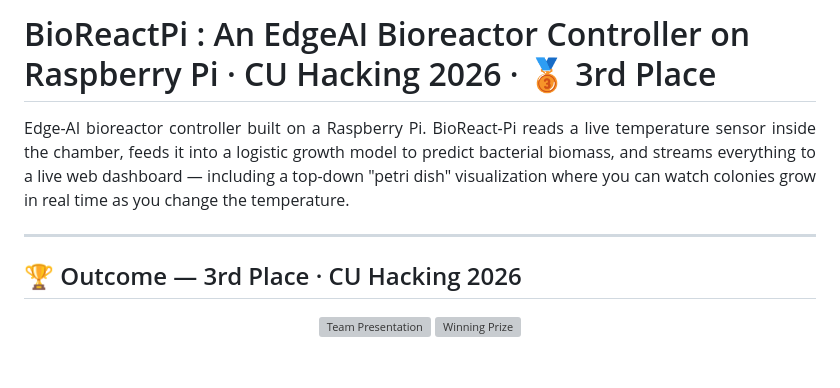
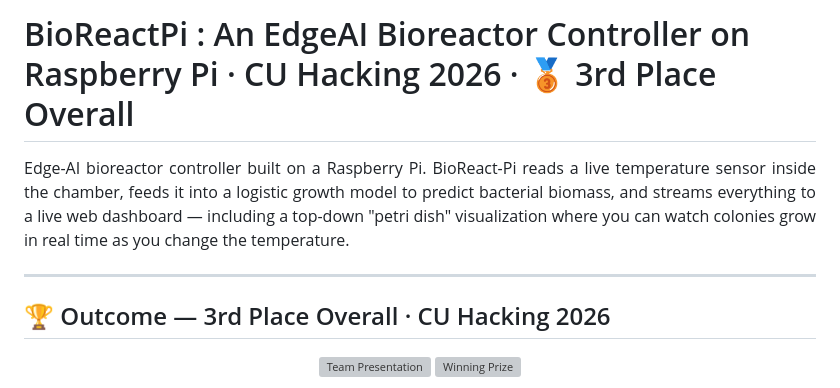
Before and after one commit to Anaskaysar/BioReact-Pi, a Markdown page: README.md, the part around the change. Rendered like a GitHub page; blank space fills up the shorter version; grey boxes are pictures that could not be loaded.

Commit message:
fix: resolve conflict and update title to 3rd place overall

```diff
--- a/README.md
+++ b/README.md
@@ -1,4 +1,4 @@
-# BioReactPi : An EdgeAI Bioreactor Controller on Raspberry Pi · CU Hacking 2026 · 🥉 3rd Place
+# BioReactPi : An EdgeAI Bioreactor Controller on Raspberry Pi · CU Hacking 2026 · 🥉 3rd Place Overall
 
 <p align="justify">
 Edge-AI bioreactor controller built on a Raspberry Pi. BioReact-Pi reads a live temperature sensor inside the chamber, feeds it into a logistic growth model to predict bacterial biomass, and streams everything to a live web dashboard — including a top-down "petri dish" visualization where you can watch colonies grow in real time as you change the temperature.
@@ -6,7 +6,7 @@ Edge-AI bioreactor controller built on a Raspberry Pi. BioReact-Pi reads a live
 
 ---
 
-## 🏆 Outcome — 3rd Place · CU Hacking 2026
+## 🏆 Outcome — 3rd Place Overall · CU Hacking 2026
 
 <p align="center">
   <img src="docs/Project_Showcase.jpg" alt="Team Presentation" width="49%" />
```
